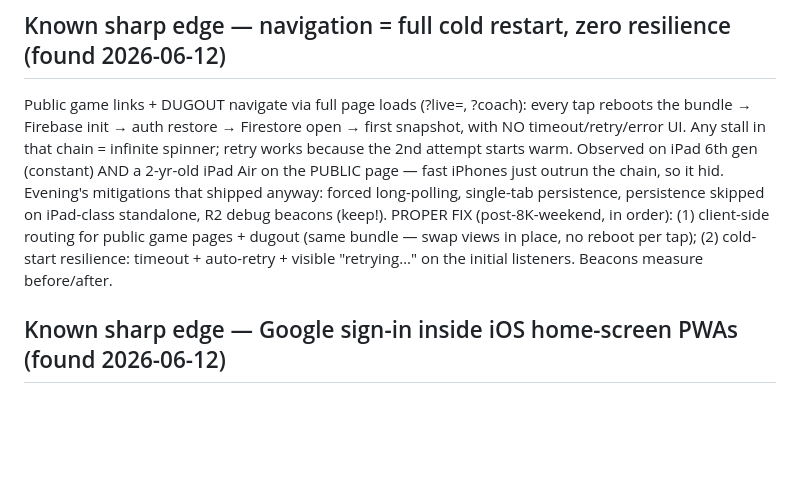
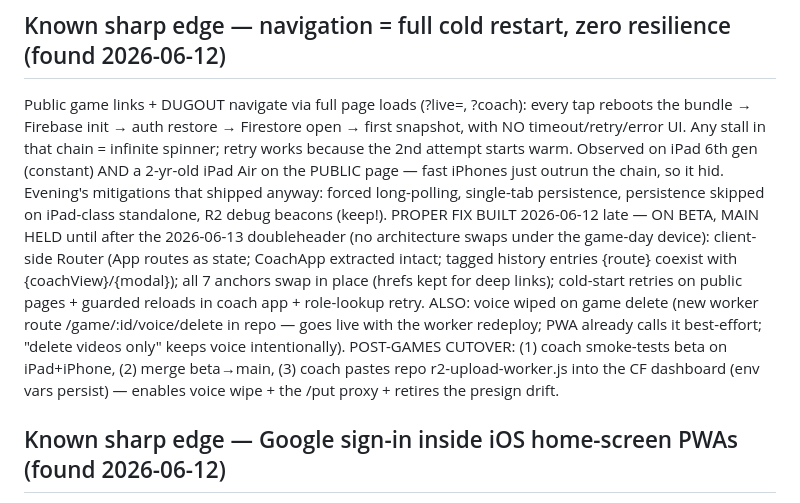
Before and after one commit to iman-rezaeian/match-tracker, a Markdown page: ANALYTICS_IMPROVEMENT_PLAN.md, the part around the change. GitHub-like rendering; blank space fills up the shorter version.

Commit message:
docs(plan): router+resilience+voice-wipe built, on beta; post-games cutover steps
Co-Authored-By: Claude Fable 5 <noreply@anthropic.com>

```diff
--- a/ANALYTICS_IMPROVEMENT_PLAN.md
+++ b/ANALYTICS_IMPROVEMENT_PLAN.md
@@ -372,11 +372,19 @@ infinite spinner; retry works because the 2nd attempt starts warm. Observed
 on iPad 6th gen (constant) AND a 2-yr-old iPad Air on the PUBLIC page —
 fast iPhones just outrun the chain, so it hid. Evening's mitigations that
 shipped anyway: forced long-polling, single-tab persistence, persistence
-skipped on iPad-class standalone, R2 debug beacons (keep!). PROPER FIX
-(post-8K-weekend, in order): (1) client-side routing for public game pages +
-dugout (same bundle — swap views in place, no reboot per tap); (2) cold-start
-resilience: timeout + auto-retry + visible "retrying…" on the initial
-listeners. Beacons measure before/after.
+skipped on iPad-class standalone, R2 debug beacons (keep!).
+PROPER FIX BUILT 2026-06-12 late — ON BETA, MAIN HELD until after the
+2026-06-13 doubleheader (no architecture swaps under the game-day device):
+client-side Router (App routes as state; CoachApp extracted intact; tagged
+history entries {route} coexist with {coachView}/{modal}); all 7 anchors
+swap in place (hrefs kept for deep links); cold-start retries on public
+pages + guarded reloads in coach app + role-lookup retry. ALSO: voice wiped
+on game delete (new worker route /game/:id/voice/delete in repo — goes live
+with the worker redeploy; PWA already calls it best-effort; "delete videos
+only" keeps voice intentionally). POST-GAMES CUTOVER: (1) coach smoke-tests
+beta on iPad+iPhone, (2) merge beta→main, (3) coach pastes repo
+r2-upload-worker.js into the CF dashboard (env vars persist) — enables
+voice wipe + the /put proxy + retires the presign drift.
 
 ## Known sharp edge — Google sign-in inside iOS home-screen PWAs (found 2026-06-12)
 
```
